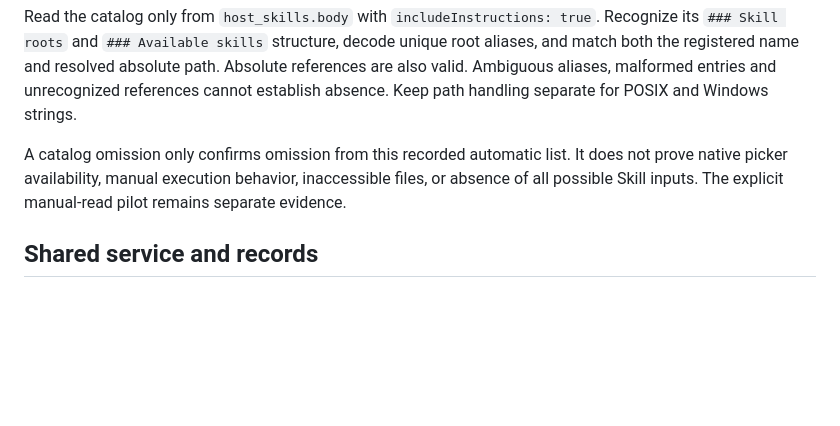
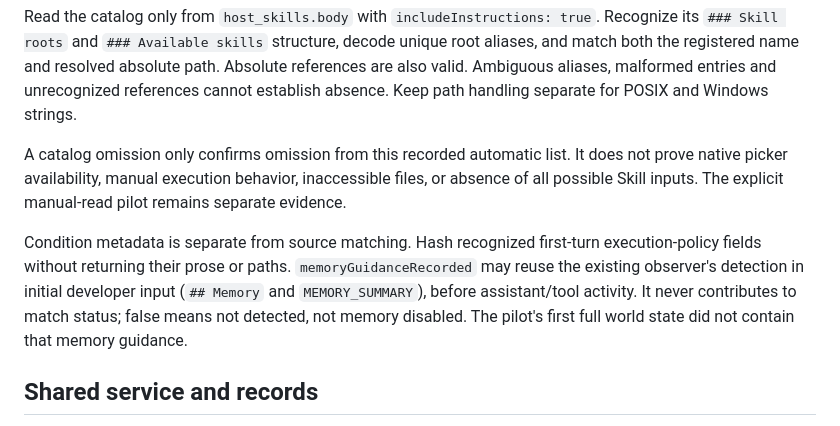
Before and after one commit to NemuKei/unharness, a Markdown page: docs/spec-user-source-observations.md, the part around the change. Rendered like a GitHub page; blank space fills up the shorter version.

Commit message:
docs: clarify observation conditions and current result display

```diff
--- a/docs/spec-user-source-observations.md
+++ b/docs/spec-user-source-observations.md
@@ -43,6 +43,8 @@ An enabled Skill's expected automatic-catalog visibility comes from its frozen i
 Read the catalog only from `host_skills.body` with `includeInstructions: true`. Recognize its `### Skill roots` and `### Available skills` structure, decode unique root aliases, and match both the registered name and resolved absolute path. Absolute references are also valid. Ambiguous aliases, malformed entries and unrecognized references cannot establish absence. Keep path handling separate for POSIX and Windows strings.
 
 A catalog omission only confirms omission from this recorded automatic list. It does not prove native picker availability, manual execution behavior, inaccessible files, or absence of all possible Skill inputs. The explicit manual-read pilot remains separate evidence.
+
+Condition metadata is separate from source matching. Hash recognized first-turn execution-policy fields without returning their prose or paths. `memoryGuidanceRecorded` may reuse the existing observer's detection in initial developer input (`## Memory` and `MEMORY_SUMMARY`), before assistant/tool activity. It never contributes to match status; false means not detected, not memory disabled. The pilot's first full world state did not contain that memory guidance.
 
 ## Shared service and records
 
```
Also changed, not shown: docs/plans/2026-09-08-user-source-observations.md (+3 -2 lines).
